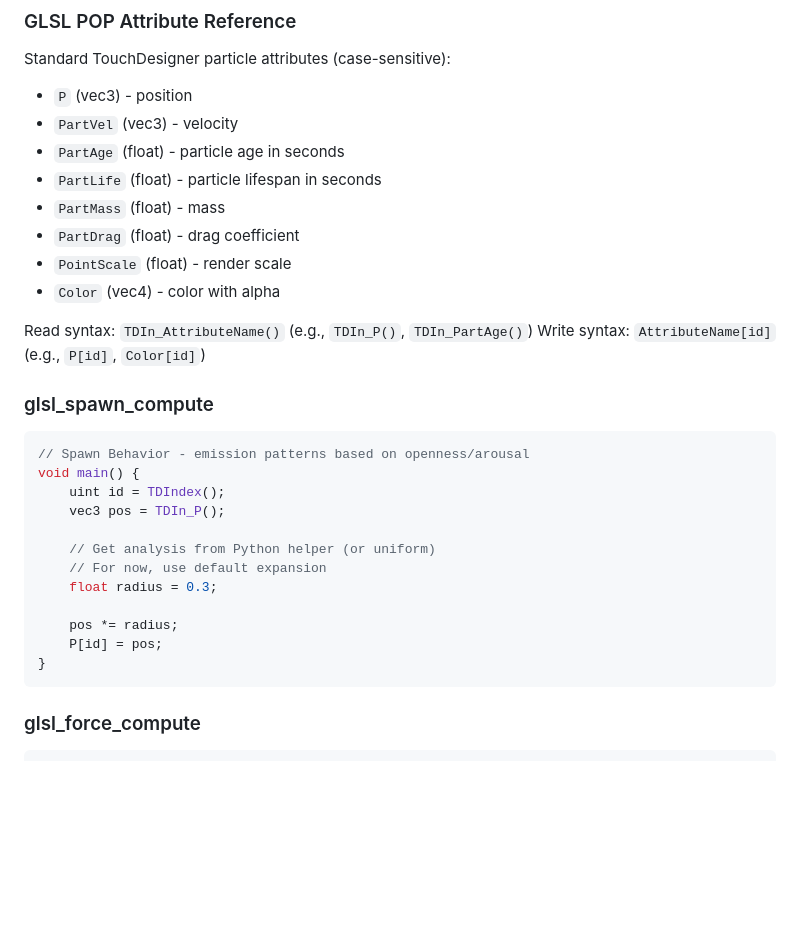
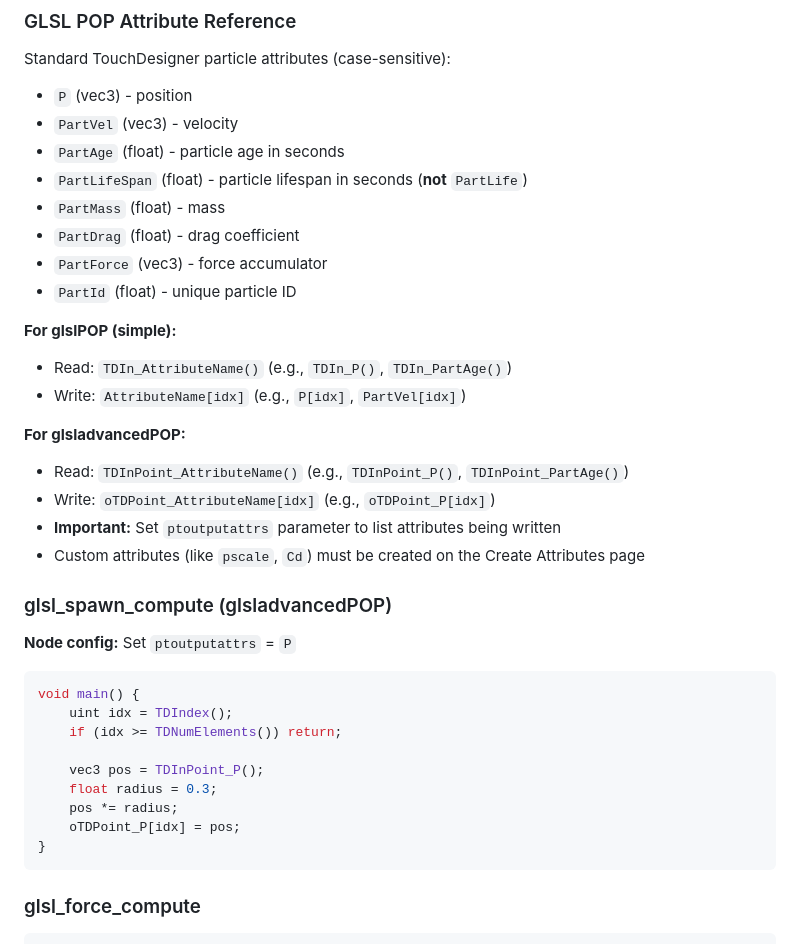
Before and after one commit to seethroughlab/merlin, a Markdown page: td/MIRROR_ECHO_SETUP.md, the part around one of its changes. Rendered like a GitHub page; blank space fills up the shorter version.

````diff
--- a/td/MIRROR_ECHO_SETUP.md
+++ b/td/MIRROR_ECHO_SETUP.md
@@ -109,29 +109,35 @@ Standard TouchDesigner particle attributes (case-sensitive):
 - `P` (vec3) - position
 - `PartVel` (vec3) - velocity
 - `PartAge` (float) - particle age in seconds
-- `PartLife` (float) - particle lifespan in seconds
+- `PartLifeSpan` (float) - particle lifespan in seconds (**not** `PartLife`)
 - `PartMass` (float) - mass
 - `PartDrag` (float) - drag coefficient
-- `PointScale` (float) - render scale
-- `Color` (vec4) - color with alpha
+- `PartForce` (vec3) - force accumulator
+- `PartId` (float) - unique particle ID
 
-Read syntax: `TDIn_AttributeName()` (e.g., `TDIn_P()`, `TDIn_PartAge()`)
-Write syntax: `AttributeName[id]` (e.g., `P[id]`, `Color[id]`)
+**For glslPOP (simple):**
+- Read: `TDIn_AttributeName()` (e.g., `TDIn_P()`, `TDIn_PartAge()`)
+- Write: `AttributeName[idx]` (e.g., `P[idx]`, `PartVel[idx]`)
 
-### glsl_spawn_compute
+**For glsladvancedPOP:**
+- Read: `TDInPoint_AttributeName()` (e.g., `TDInPoint_P()`, `TDInPoint_PartAge()`)
+- Write: `oTDPoint_AttributeName[idx]` (e.g., `oTDPoint_P[idx]`)
+- **Important:** Set `ptoutputattrs` parameter to list attributes being written
+- Custom attributes (like `pscale`, `Cd`) must be created on the Create Attributes page
+
+### glsl_spawn_compute (glsladvancedPOP)
+
+**Node config:** Set `ptoutputattrs` = `P`
 
 ```glsl
-// Spawn Behavior - emission patterns based on openness/arousal
 void main() {
-    uint id = TDIndex();
-    vec3 pos = TDIn_P();
+    uint idx = TDIndex();
+    if (idx >= TDNumElements()) return;
 
-    // Get analysis from Python helper (or uniform)
-    // For now, use default expansion
+    vec3 pos = TDInPoint_P();
     float radius = 0.3;
-
     pos *= radius;
-    P[id] = pos;
+    oTDPoint_P[idx] = pos;
 }
 ```
 
````
Also changed, not shown: other parts of td/MIRROR_ECHO_SETUP.md (+35 -29 lines).
